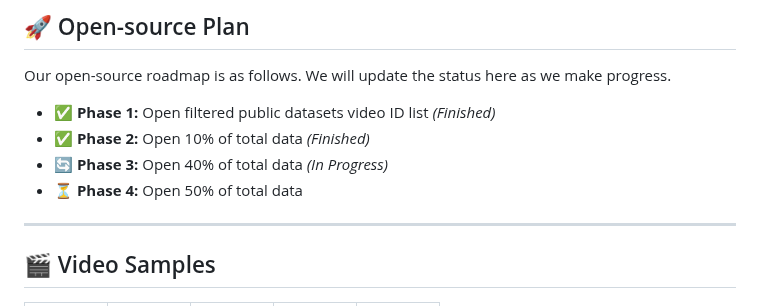
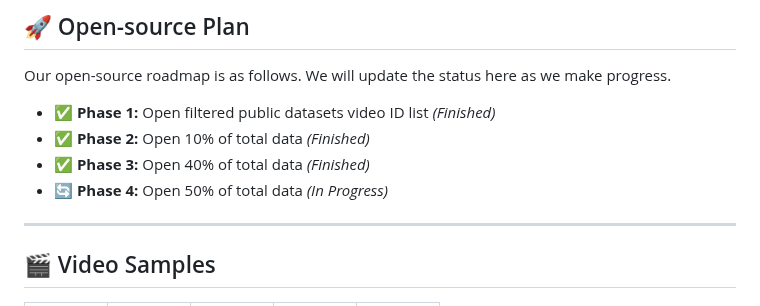
Before and after one commit to luna-ai-lab/DH-FaceVid-1K, a Markdown page: README.md, the part around the change. Rendered like a GitHub page.

```diff
--- a/README.md
+++ b/README.md
@@ -49,8 +49,8 @@ Our open-source roadmap is as follows. We will update the status here as we make
 
 - ✅ **Phase 1:** Open filtered public datasets video ID list *(Finished)*
 - ✅ **Phase 2:** Open 10% of total data *(Finished)*
-- 🔄 **Phase 3:** Open 40% of total data *(In Progress)*
-- ⏳ **Phase 4:** Open 50% of total data
+- ✅ **Phase 3:** Open 40% of total data *(Finished)*
+- 🔄 **Phase 4:** Open 50% of total data *(In Progress)*
 
 ---
 
```
